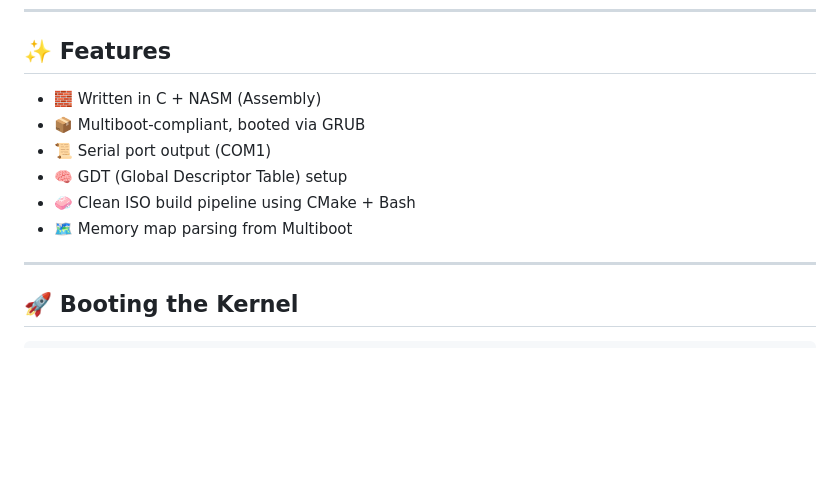
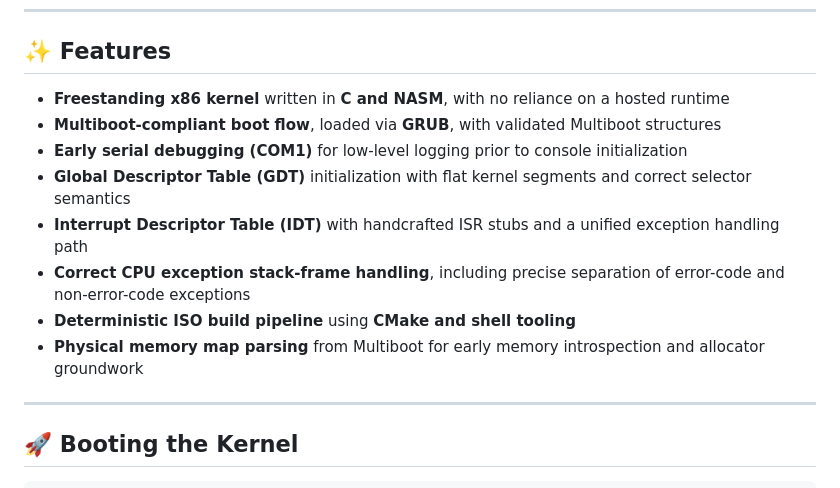
Before and after one commit to lou-16/krnl, a Markdown page: README.MD, the part around the change. GitHub-like rendering; blank space fills up the shorter version.

Commit message:
Refactor README: enhance features section for clarity and detail

```diff
--- a/README.MD
+++ b/README.MD
@@ -10,13 +10,14 @@ Welcome to **krnl**, a minimal 32-bit x86 kernel built from scratch. It boots us
 
 ## ✨ Features
 
-- 🧱 Written in C + NASM (Assembly)
-- 📦 Multiboot-compliant, booted via GRUB
-- 📜 Serial port output (COM1)
-- 🧠 GDT (Global Descriptor Table) setup
-- 🧼 Clean ISO build pipeline using CMake + Bash
-- 🗺️ Memory map parsing from Multiboot
-
+- **Freestanding x86 kernel** written in **C and NASM**, with no reliance on a hosted runtime
+- **Multiboot-compliant boot flow**, loaded via **GRUB**, with validated Multiboot structures
+- **Early serial debugging (COM1)** for low-level logging prior to console initialization
+- **Global Descriptor Table (GDT)** initialization with flat kernel segments and correct selector semantics
+- **Interrupt Descriptor Table (IDT)** with handcrafted ISR stubs and a unified exception handling path
+- **Correct CPU exception stack-frame handling**, including precise separation of error-code and non-error-code exceptions
+- **Deterministic ISO build pipeline** using **CMake and shell tooling**
+- **Physical memory map parsing** from Multiboot for early memory introspection and allocator groundwork
 ---
 
 ## 🚀 Booting the Kernel
```
